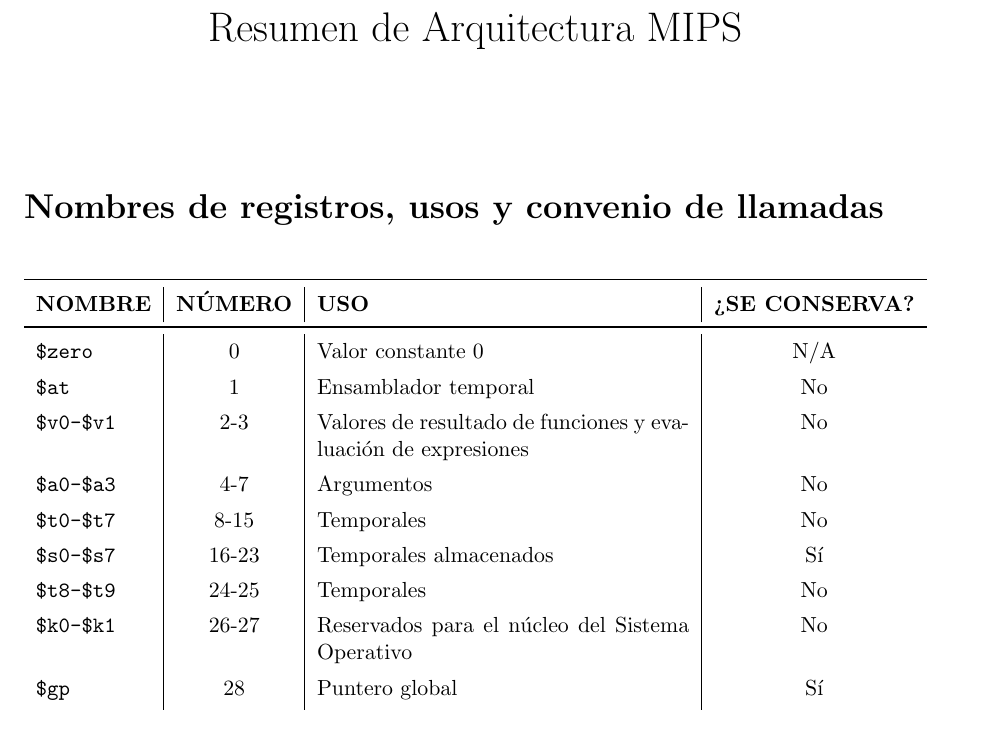
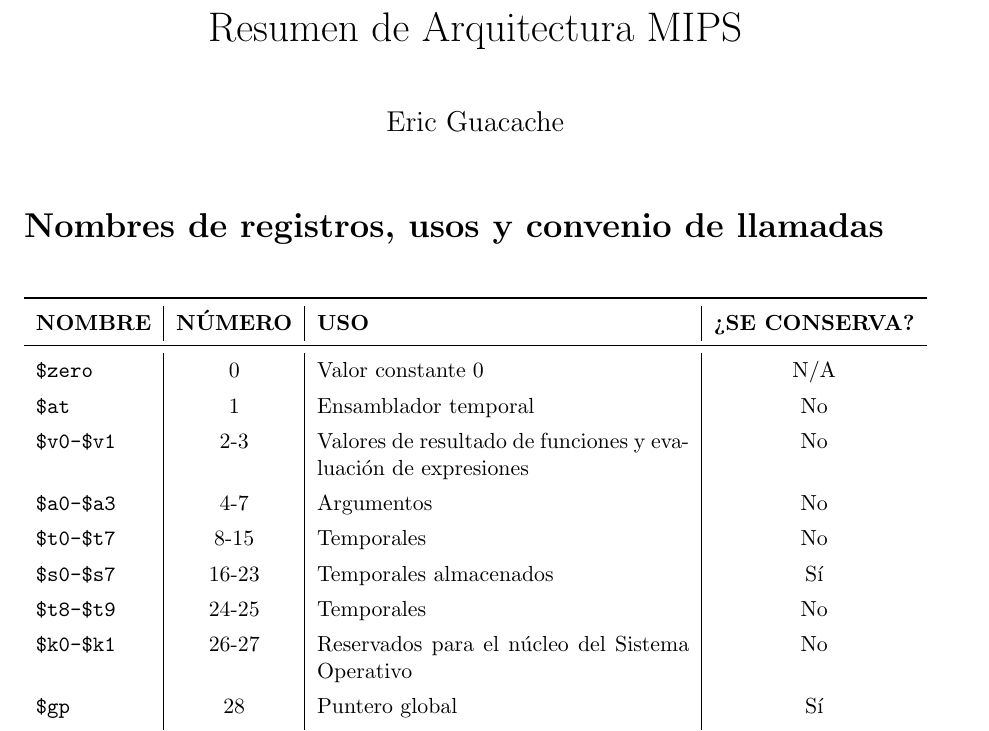
Before and after one commit to ericguacache/Arquitectura-del-computador, a LaTeX document (chuleta_para_lenguaje_ensamblador.tex): part of page 1 of 3, cut so that both start at the same text. Compiled offline with pdfLaTeX.

Commit message:
tabla de latex terminada 3.0

```diff
--- a/chuleta_para_lenguaje_ensamblador.tex
+++ b/chuleta_para_lenguaje_ensamblador.tex
@@ -20,7 +20,7 @@
 \renewcommand{\arraystretch}{1.3}
 
 \title{Resumen de Arquitectura MIPS}
-\author{}
+\author{Eric Guacache}
 \date{}
 
 \begin{document}
```
Also changed, not shown: chuleta_para_lenguaje_ensamblador.pdf, 2 other files.
